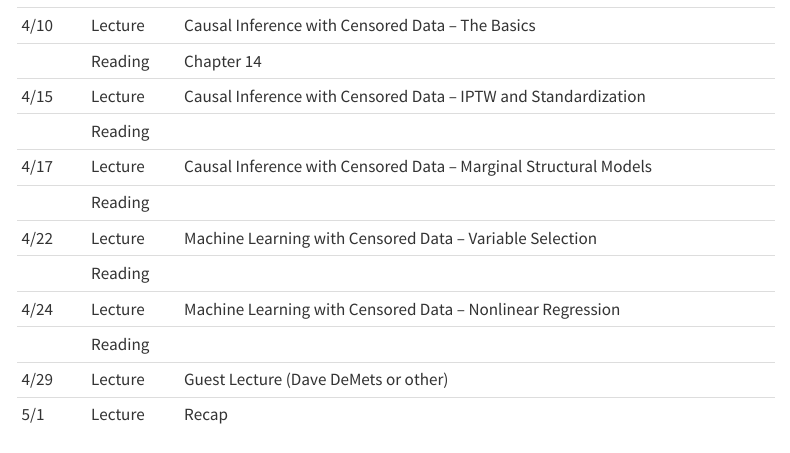
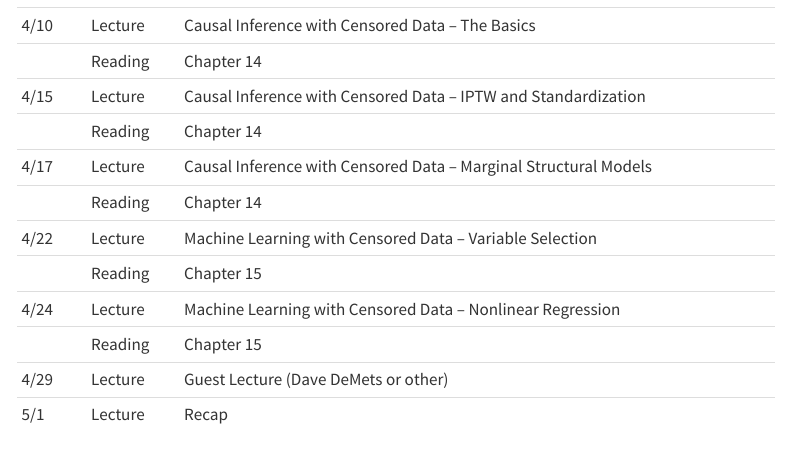
Before and after one commit to lmaowisc/BMI741, a Quarto document (about.qmd): the page in a window 1100 px wide, from 3570 px down. Rendered offline with R 4.5, knitr and Pandoc in place of Quarto, with nearby package versions; menus at the side of the page are left out.

Commit message:
syllabus

```diff
--- a/about.qmd
+++ b/about.qmd
@@ -128,13 +128,13 @@ Zoom link provided in syllabus on Canvas.
 | 4/10 | Lecture | Causal Inference with Censored Data – The Basics                 |
 |      | Reading | Chapter 14                                                       |
 | 4/15 | Lecture | Causal Inference with Censored Data – IPTW and Standardization   |
-|      | Reading |                                                                  |
+|      | Reading | Chapter 14                                                       |
 | 4/17 | Lecture | Causal Inference with Censored Data – Marginal Structural Models |
-|      | Reading |                                                                  |
+|      | Reading | Chapter 14                                                       |
 | 4/22 | Lecture | Machine Learning with Censored Data – Variable Selection         |
-|      | Reading |                                                                  |
+|      | Reading | Chapter 15                                                       |
 | 4/24 | Lecture | Machine Learning with Censored Data – Nonlinear Regression       |
-|      | Reading |                                                                  |
+|      | Reading | Chapter 15                                                       |
 | 4/29 | Lecture | Guest Lecture (Dave DeMets or other)                             |
 | 5/1  | Lecture | Recap                                                            |
 
```
Also changed, not shown: docs/search.json, 1 other file.
